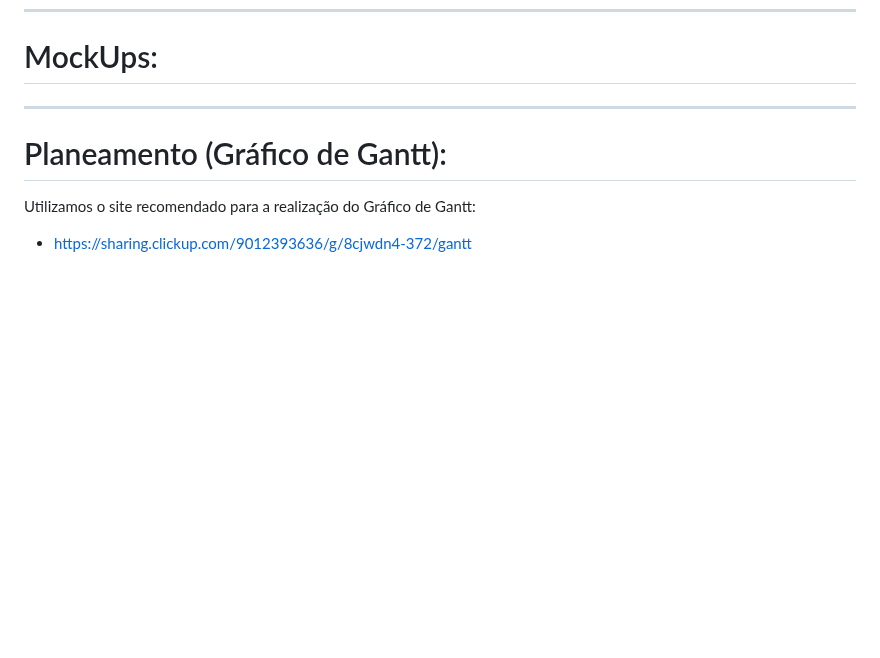
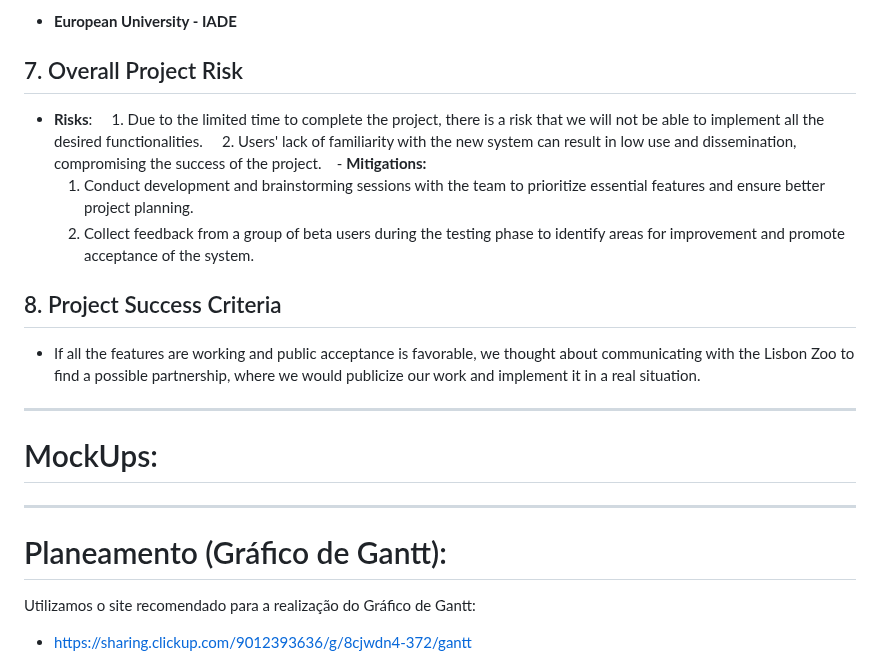
Before and after one commit to ThZedd/Zoopolis, a Markdown page: README.md, the part around one of its changes. GitHub-like rendering; blank space fills up the shorter version.

```diff
--- a/README.md
+++ b/README.md
@@ -160,4 +221,20 @@ Estas aplicações oferecem várias funções básicas, tais como, mapas e guias
+- **European University - IADE**
+
+## 7. Overall Project Risk
+
+- **Risks**:
+    1. Due to the limited time to complete the project, there is a risk that we will not be able to implement all the desired functionalities.
+    2. Users' lack of familiarity with the new system can result in low use and dissemination, compromising the success of the project.
+
+ - **Mitigations:**
+   1. Conduct development and brainstorming sessions with the team to prioritize essential features and ensure better project planning.
+   2. Collect feedback from a group of beta users during the testing phase to identify areas for improvement and promote acceptance of the system.
+## 8. Project Success Criteria
+
+- If all the features are working and public acceptance is favorable, we thought about communicating with the Lisbon Zoo to find a possible partnership, where we would publicize our work and implement it in a real situation.
+---
 # MockUps:
+
 
 
 
```
Also changed, not shown: other parts of README.md (+63 -2 lines).
